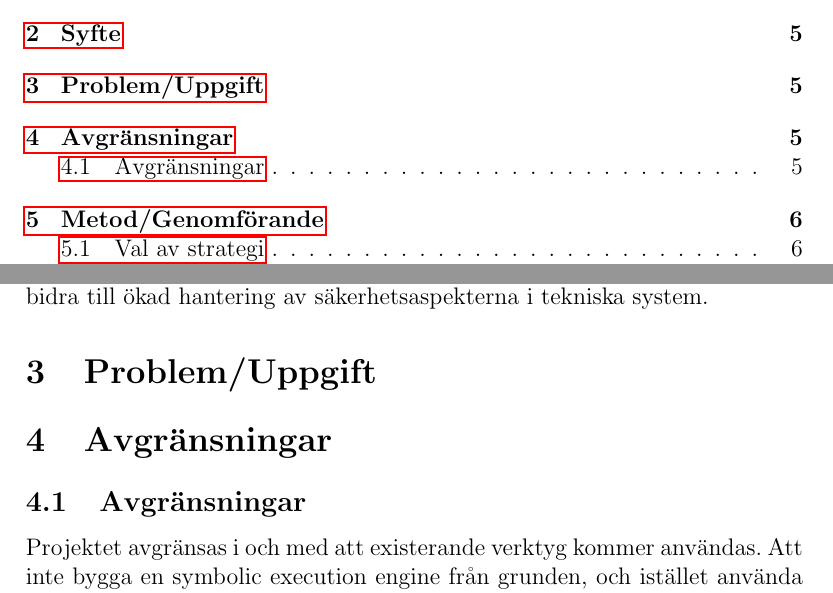
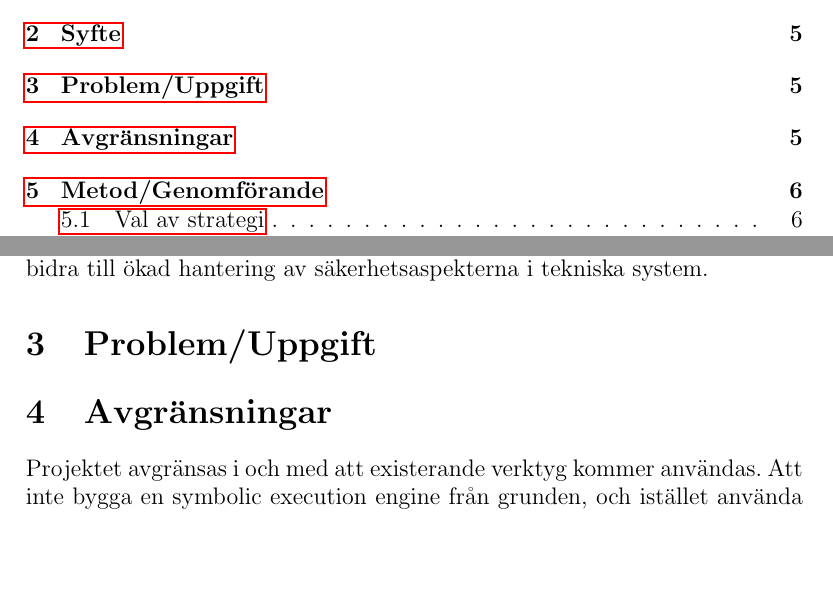
Before and after one commit to lokegustafsson/amba, a LaTeX document (doc/project-plan/main.tex, which reads doc/project-plan/4_avgransningar.tex): two parts of pages 3 and 5 of 9, joined at a grey line, cut so that both start at the same text, the shorter picture padded with empty space. Compiled offline with pdfLaTeX.

Commit message:
Removed section

```diff
--- a/doc/project-plan/4_avgransningar.tex
+++ b/doc/project-plan/4_avgransningar.tex
@@ -1,5 +1,3 @@
-\subsection{Avgränsningar}
-
 Projektet avgränsas i och med att existerande verktyg kommer användas. Att
 inte bygga en symbolic execution engine från grunden, och istället använda
 S2E innebär att arbetet avgränsas till att skapa plugins åt den existerande
```
